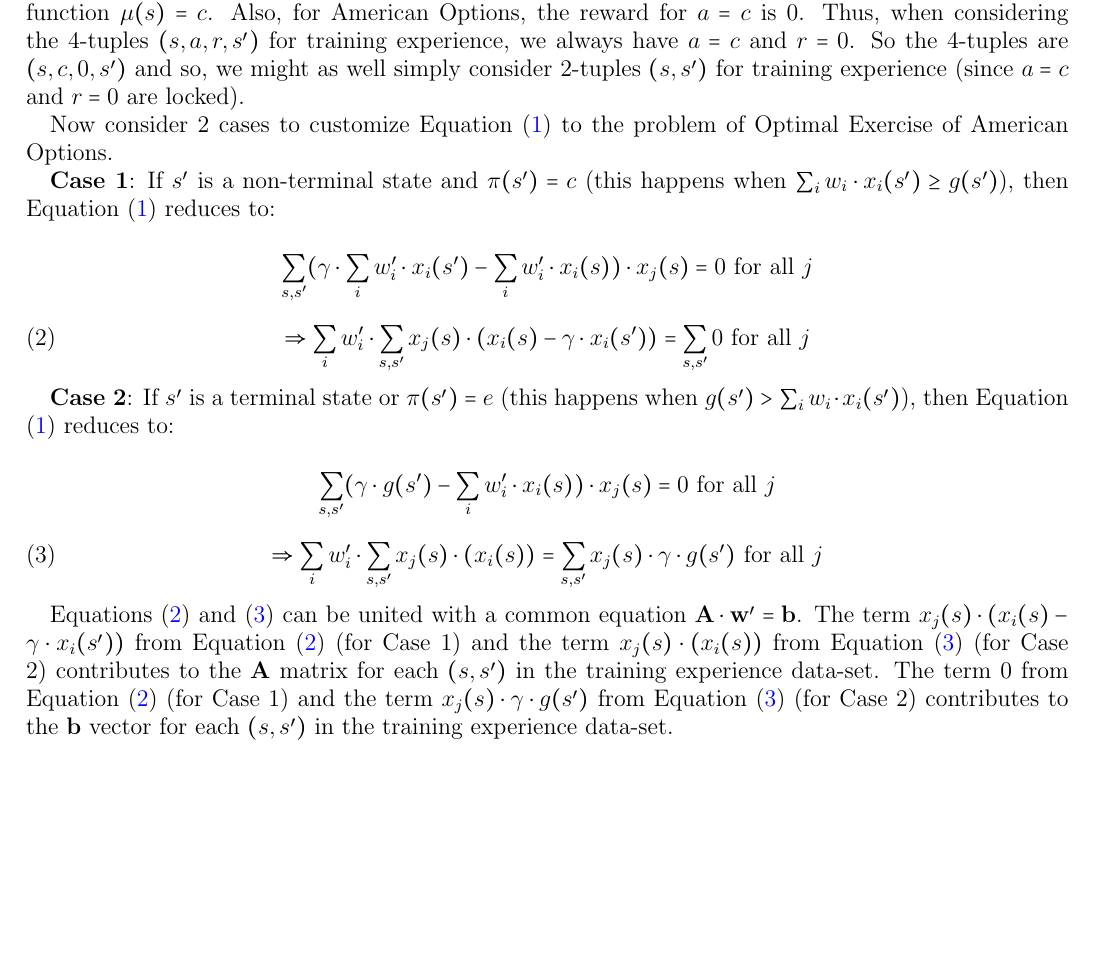
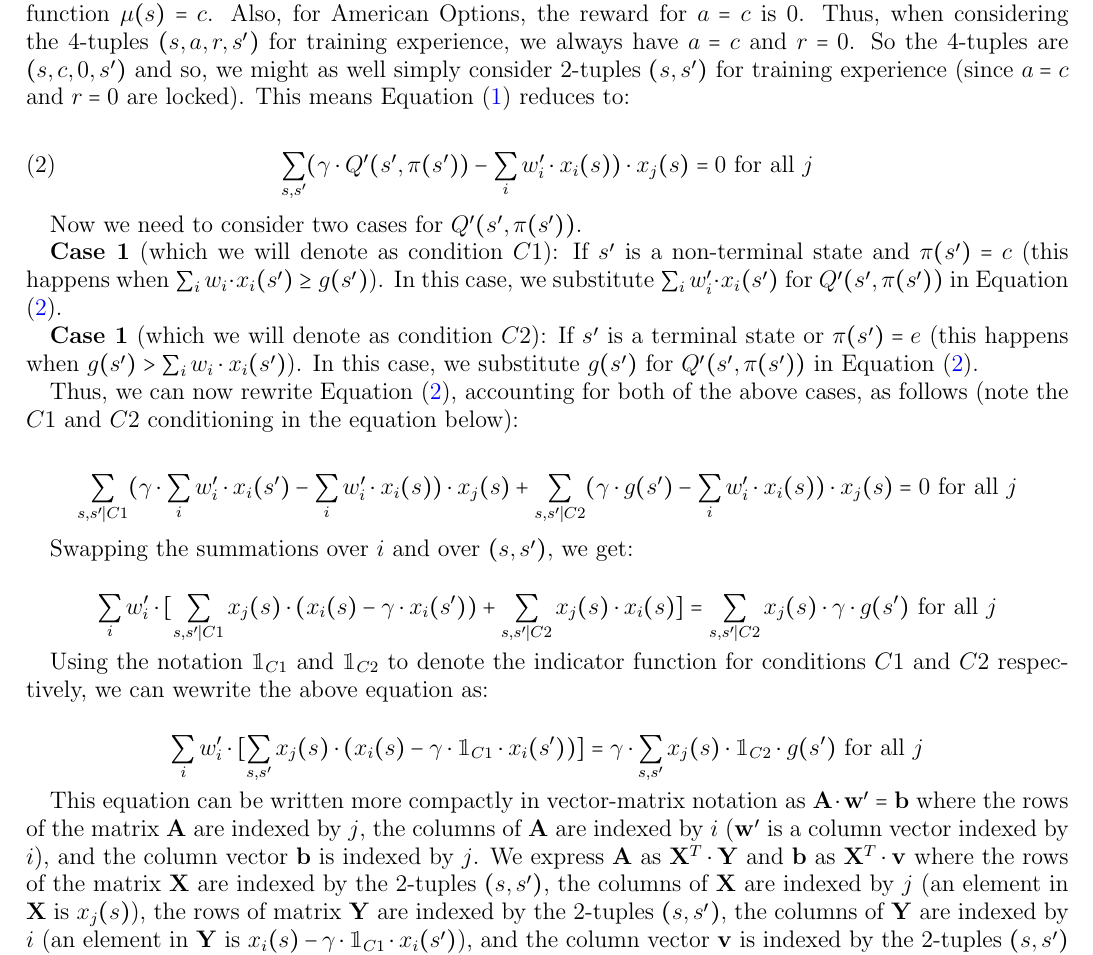
Before and after one commit to coverdrive/technical-documents, a LaTeX paper (finance/cme241/LSPIAmericanOptions.tex): part of page 2 of 3, cut so that both start at the same text, the shorter picture padded with empty space. Compiled offline with pdfLaTeX.

Commit message:
fixed some errors

```diff
--- a/finance/cme241/LSPIAmericanOptions.tex
+++ b/finance/cme241/LSPIAmericanOptions.tex
@@ -5,6 +5,7 @@
 \usepackage{cool}
 \usepackage{tikz}
 \usepackage{amsmath}
+\usepackage{bbm}
 \usepackage{listings}
 \usepackage[colorlinks = true,
             linkcolor = blue,
@@ -74,28 +75,32 @@ $$Q'(s,c) = \sum_i w_i' \cdot \phi_i(s, c) = \sum_i w_i' \cdot x_i(s)$$
 
 for feature functions $x_i: \mathcal{S} \rightarrow \mathbb{R}$ (i.e., functions of only state and not action).
 
-Since we are learning the Q-Value function for only $a=c$, our experience policy $\mu$ is a constant function $\mu(s) = c$. Also, for American Options, the reward for $a=c$ is 0. Thus, when considering the 4-tuples $(s,a,r,s')$ for training experience, we always have $a=c$ and $r=0$. So the 4-tuples are $(s,c,0,s')$ and so, we might as well simply consider 2-tuples $(s,s')$ for training experience (since $a=c$ and $r=0$ are locked).
+Since we are learning the Q-Value function for only $a=c$, our experience policy $\mu$ is a constant function $\mu(s) = c$. Also, for American Options, the reward for $a=c$ is 0. Thus, when considering the 4-tuples $(s,a,r,s')$ for training experience, we always have $a=c$ and $r=0$. So the 4-tuples are $(s,c,0,s')$ and so, we might as well simply consider 2-tuples $(s,s')$ for training experience (since $a=c$ and $r=0$ are locked). This means Equation \eqref{eq:general-lspi} reduces to:
 
-Now consider 2 cases to customize Equation \eqref{eq:general-lspi} to the problem of Optimal Exercise of American Options.
-
-{\bf Case 1}: If $s'$ is a non-terminal state and $\pi(s') = c$ (this happens when $\sum_i w_i \cdot x_i(s') \geq g(s')$), then Equation \eqref{eq:general-lspi} reduces to:
-
-$$\sum_{s,s'} (\gamma \cdot \sum_i w_i' \cdot x_i(s') - \sum_i w_i' \cdot x_i(s)) \cdot x_j(s) = 0 \text{ for all } j$$
 \begin{equation}
-\Rightarrow \sum_i w_i' \cdot \sum_{s,s'} x_j(s) \cdot (x_i(s) - \gamma \cdot x_i(s')) = \sum_{s,s'} 0 \text{ for all } j
-\label{eq:lspi-amopt1}
+\sum_{s,s'} (\gamma \cdot Q'(s',\pi(s')) - \sum_i w_i' \cdot x_i(s)) \cdot x_j(s) = 0 \text{ for all } j
+\label{eq:customized-lspi}
 \end{equation}
 
-{\bf Case 2}: If $s'$ is a terminal state or $\pi(s') = e$ (this happens when $g(s') > \sum_i w_i \cdot x_i(s')$), then Equation \eqref{eq:general-lspi} reduces to:
+Now we need to consider two cases for $Q'(s',\pi(s'))$.
 
-$$\sum_{s,s'} (\gamma \cdot g(s') - \sum_i w_i' \cdot x_i(s)) \cdot x_j(s) = 0 \text{ for all } j$$
-\begin{equation}
-\Rightarrow \sum_i w_i' \cdot \sum_{s,s'} x_j(s) \cdot (x_i(s)) = \sum_{s,s'} x_j(s) \cdot \gamma \cdot g(s') \text{ for all } j
-\label{eq:lspi-amopt2}
-\end{equation}
+{\bf Case 1} (which we will denote as condition $C1$): If $s'$ is a non-terminal state and $\pi(s') = c$ (this happens when $\sum_i w_i \cdot x_i(s') \geq g(s')$). In this case, we substitute $\sum_i w_i' \cdot x_i(s')$ for $Q'(s',\pi(s'))$ in Equation \eqref{eq:customized-lspi}.
 
-Equations \eqref{eq:lspi-amopt1} and \eqref{eq:lspi-amopt2} can be united with a common equation ${\bf A} \cdot {\bf w'} = {\bf b}$.
-The term $x_j(s) \cdot (x_i(s) - \gamma \cdot x_i(s'))$ from Equation \eqref{eq:lspi-amopt1} (for Case 1) and the term $x_j(s) \cdot (x_i(s))$ from Equation \eqref{eq:lspi-amopt2} (for Case 2) contributes to the ${\bf A}$ matrix for each $(s,s')$ in the training experience data-set. The term 0 from Equation \eqref{eq:lspi-amopt1} (for Case 1) and the term $x_j(s) \cdot \gamma \cdot g(s')$ from Equation \eqref{eq:lspi-amopt2} (for Case 2) contributes to the ${\bf b}$ vector for each $(s,s')$ in the training experience data-set.
+{\bf Case 1} (which we will denote as condition $C2$): If $s'$ is a terminal state or $\pi(s') = e$ (this happens when $g(s') > \sum_i w_i \cdot x_i(s')$). In this case, we substitute $g(s')$ for $Q'(s',\pi(s'))$ in Equation \eqref{eq:customized-lspi}.
+
+Thus, we can now rewrite Equation \eqref{eq:customized-lspi}, accounting for both of the above cases, as follows (note the $C1$ and $C2$ conditioning in the equation below):
+
+$$\sum_{s,s'|C1} (\gamma \cdot \sum_i w_i' \cdot x_i(s') - \sum_i w_i' \cdot x_i(s)) \cdot x_j(s) + \sum_{s,s'|C2} (\gamma \cdot g(s') - \sum_i w_i' \cdot x_i(s)) \cdot x_j(s) = 0 \text{ for all } j$$
+
+Swapping the summations over $i$ and over $(s,s')$, we get:
+
+$$\sum_i w_i' \cdot  [ \sum_{s,s'|C1} x_j(s) \cdot (x_i(s) - \gamma \cdot x_i(s'))  + \sum_{s,s'|C2} x_j(s) \cdot x_i(s) ] = \sum_{s,s'|C2} x_j(s) \cdot \gamma \cdot g(s') \text{ for all } j$$
+
+Using the notation $\mathbbm{1}_{C1}$ and $\mathbbm{1}_{C2}$ to denote the indicator function for conditions $C1$ and $C2$ respectively, we can wewrite the above equation as:
+
+$$\sum_i w_i' \cdot [\sum_{s,s'} x_j(s) \cdot (x_i(s) - \gamma \cdot \mathbbm{1}_{C1} \cdot x_i(s'))] = \gamma \cdot \sum_{s,s'} x_j(s) \cdot \mathbbm{1}_{C2} \cdot g(s') \text{ for all } j$$
+
+ This equation can be written more compactly in vector-matrix notation as ${\bf A} \cdot {\bf w'} = {\bf b}$ where the rows of the matrix ${\bf A}$ are indexed by $j$, the columns of ${\bf A}$ are indexed by $i$ (${\bf w'}$ is a column vector indexed by $i$), and the column vector ${\bf b}$ is indexed by $j$. We express ${\bf A}$ as ${\bf X}^T \cdot {\bf Y}$ and ${\bf b}$ as ${\bf X}^T \cdot {\bf v}$ where the rows of the matrix ${\bf X}$ are indexed by the 2-tuples $(s,s')$, the columns of ${\bf X}$ are indexed by $j$ (an element in ${\bf X}$ is $x_j(s)$), the rows of matrix ${\bf Y}$ are indexed by the 2-tuples $(s,s')$, the columns of ${\bf Y}$ are indexed by $i$ (an element in ${\bf Y}$ is $x_i(s) - \gamma \cdot \mathbbm{1}_{C1} \cdot x_i(s')$), and the column vector ${\bf v}$ is indexed by the 2-tuples $(s,s')$ (an element in ${\bf v}$ is $\gamma \cdot \mathbbm{1}_{C2} \cdot g(s')$).
 
 \section{Solving with Deep Q-Learning and Experience Replay}
 
```
